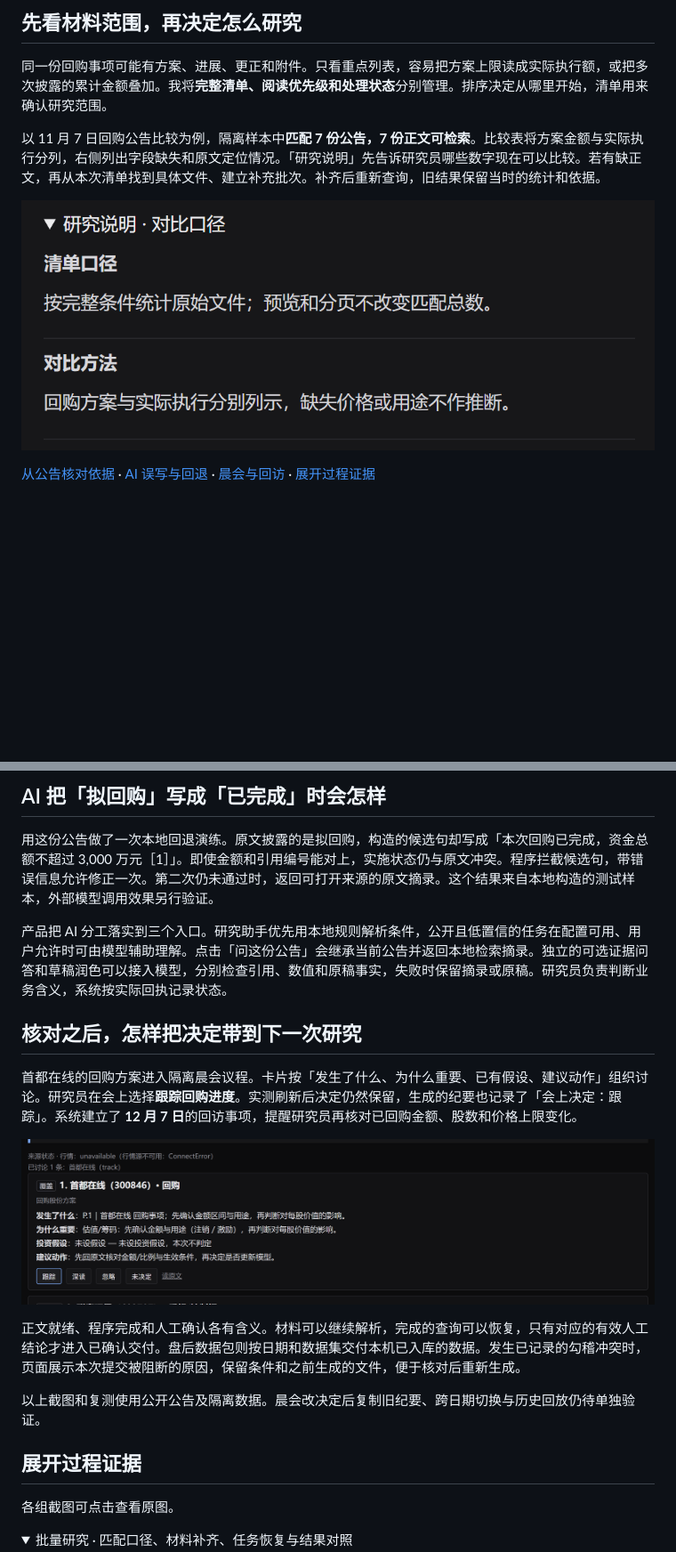
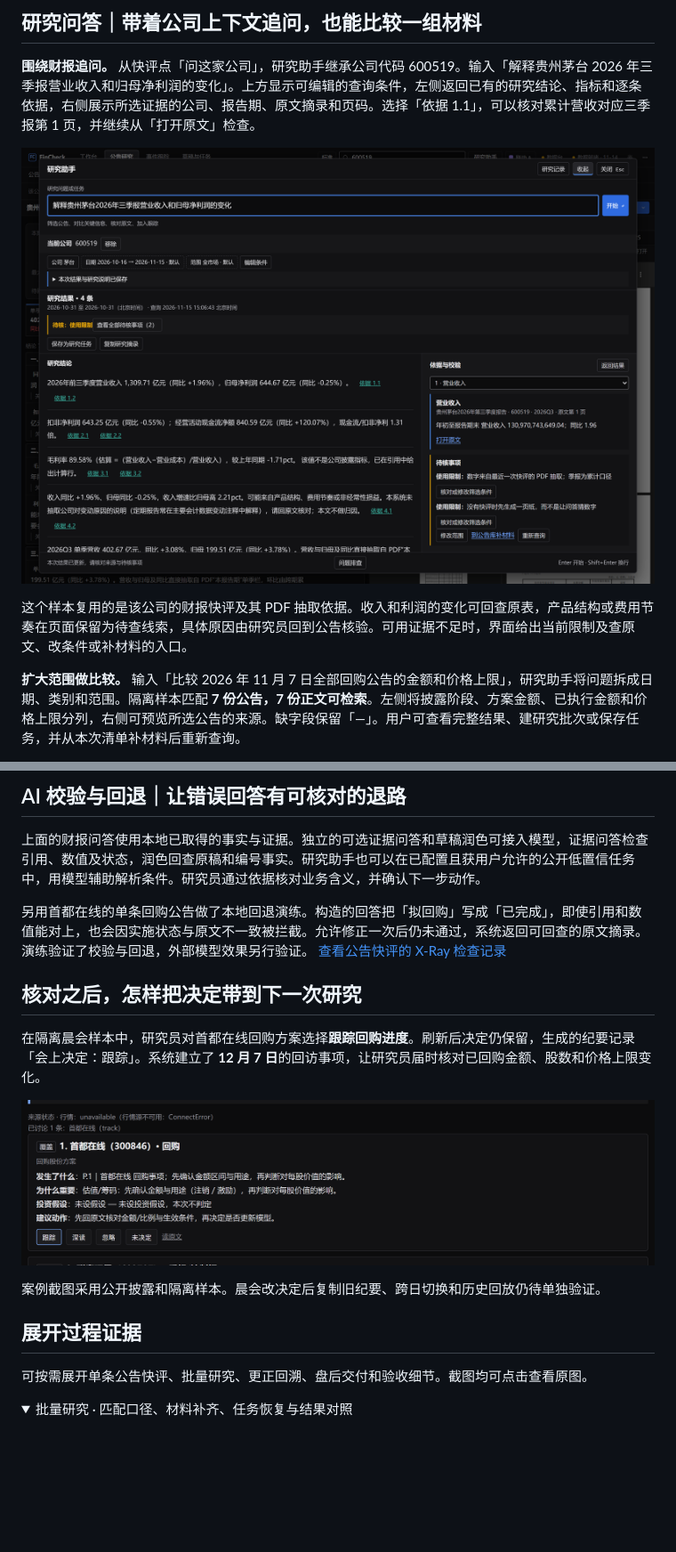
Before and after one commit to 15268518999/ai-product-portfolio, a Markdown page: fincheck/README.md, 2 parts joined by grey strips. Shown at 89% size. GitHub-like rendering; pictures changed too: fincheck/images/33-financial-question.png (added); folded sections open; blank space fills up the shorter version.

```diff
--- a/fincheck/README.md
+++ b/fincheck/README.md
@@ -13,12 +29,12 @@
 <a id="research-explanation"></a>
 
-## 先看材料范围，再决定怎么研究
+## 研究问答｜带着公司上下文追问，也能比较一组材料
 
-同一份回购事项可能有方案、进展、更正和附件。只看重点列表，容易把方案上限读成实际执行额，或把多次披露的累计金额叠加。我将**完整清单、阅读优先级和处理状态**分别管理。排序决定从哪里开始，清单用来确认研究范围。
+**围绕财报追问。** 从快评点「问这家公司」，研究助手继承公司代码 600519。输入「解释贵州茅台 2026 年三季报营业收入和归母净利润的变化」。上方显示可编辑的查询条件，左侧返回已有的研究结论、指标和逐条依据，右侧展示所选证据的公司、报告期、原文摘录和页码。选择「依据 1.1」，可以核对累计营收对应三季报第 1 页，并继续从「打开原文」检查。
 
-以 11 月 7 日回购公告比较为例，隔离样本中**匹配 7 份公告，7 份正文可检索**。比较表将方案金额与实际执行分列，右侧列出字段缺失和原文定位情况。「研究说明」先告诉研究员哪些数字现在可以比较。若有缺正文，再从本次清单找到具体文件、建立补充批次。补齐后重新查询，旧结果保留当时的统计和依据。
+[![从财报快评进入研究问答，展示公司上下文、财报结论、逐条依据和原文页码](images/33-financial-question.png)](images/33-financial-question.png)
 
-[![回购对比的研究说明局部，展示范围、材料和金额比较口径](images/00-research-explanation-focus.png)](images/01-research-explanation.png)
+这个样本复用的是该公司的财报快评及其 PDF 抽取依据。收入和利润的变化可回查原表，产品结构或费用节奏在页面保留为待查线索，具体原因由研究员回到公告核验。可用证据不足时，界面给出当前限制及查原文、改条件或补材料的入口。
 
-[从公告核对依据](#announcement-brief) · [AI 误写与回退](#ai-workflow) · [晨会与回访](#morning-meeting) · [展开过程证据](#details)
+**扩大范围做比较。** 输入「比较 2026 年 11 月 7 日全部回购公告的金额和价格上限」，研究助手将问题拆成日期、类别和范围。隔离样本匹配 **7 份公告，7 份正文可检索**。左侧将披露阶段、方案金额、已执行金额和价格上限分列，右侧可预览所选公告的来源。缺字段保留「—」。用户可查看完整结果、建研究批次或保存任务，并从本次清单补材料后重新查询。
 
@@ -36,16 +42,16 @@
 
 <a id="ai-workflow"></a>
 
-## AI 把「拟回购」写成「已完成」时会怎样
+## AI 校验与回退｜让错误回答有可核对的退路
 
-用这份公告做了一次本地回退演练。原文披露的是拟回购，构造的候选句却写成「本次回购已完成，资金总额不超过 3,000 万元［1］」。即使金额和引用编号能对上，实施状态仍与原文冲突。程序拦截候选句，带错误信息允许修正一次。第二次仍未通过时，返回可打开来源的原文摘录。这个结果来自本地构造的测试样本，外部模型调用效果另行验证。
+上面的财报问答使用本地已取得的事实与证据。独立的可选证据问答和草稿润色可接入模型，证据问答检查引用、数值及状态，润色回查原稿和编号事实。研究助手也可以在已配置且获用户允许的公开低置信任务中，用模型辅助解析条件。研究员通过依据核对业务含义，并确认下一步动作。
 
-产品把 AI 分工落实到三个入口。研究助手优先用本地规则解析条件，公开且低置信的任务在配置可用、用户允许时可由模型辅助理解。点击「问这份公告」会继承当前公告并返回本地检索摘录。独立的可选证据问答和草稿润色可以接入模型，分别检查引用、数值和原稿事实，失败时保留摘录或原稿。研究员负责判断业务含义，系统按实际回执记录状态。
+另用首都在线的单条回购公告做了本地回退演练。构造的回答把「拟回购」写成「已完成」，即使引用和数值能对上，也会因实施状态与原文不一致被拦截。允许修正一次后仍未通过，系统返回可回查的原文摘录。演练验证了校验与回退，外部模型效果另行验证。 [查看公告快评的 X-Ray 检查记录](images/26-xray-four-states.png)
 
 <a id="decisions"></a>
 <a id="morning-meeting"></a>
 
 ## 核对之后，怎样把决定带到下一次研究
 
-首都在线的回购方案进入隔离晨会议程。卡片按「发生了什么、为什么重要、已有假设、建议动作」组织讨论。研究员在会上选择**跟踪回购进度**。实测刷新后决定仍然保留，生成的纪要也记录了「会上决定：跟踪」。系统建立了 **12 月 7 日**的回访事项，提醒研究员再核对已回购金额、股数和价格上限变化。
+在隔离晨会样本中，研究员对首都在线回购方案选择**跟踪回购进度**。刷新后决定仍保留，生成的纪要记录「会上决定：跟踪」。系统建立了 **12 月 7 日**的回访事项，让研究员届时核对已回购金额、股数和价格上限变化。
 
@@ -53,13 +59,11 @@
 
-正文就绪、程序完成和人工确认各有含义。材料可以继续解析，完成的查询可以恢复，只有对应的有效人工结论才进入已确认交付。盘后数据包则按日期和数据集交付本机已入库的数据。发生已记录的勾稽冲突时，页面展示本次提交被阻断的原因，保留条件和之前生成的文件，便于核对后重新生成。
-
-以上截图和复测使用公开公告及隔离数据。晨会改决定后复制旧纪要、跨日期切换与历史回放仍待单独验证。
+案例截图采用公开披露和隔离样本。晨会改决定后复制旧纪要、跨日切换和历史回放仍待单独验证。
 
 <a id="details"></a>
 
 ## 展开过程证据
 
-各组截图可点击查看原图。
+可按需展开单条公告快评、批量研究、更正回溯、盘后交付和验收细节。截图均可点击查看原图。
 
 <details>
 <summary>批量研究 · 匹配口径、材料补齐、任务恢复与结果对照</summary>
```
Also changed, not shown: other parts of fincheck/README.md (+29 -22 lines), fincheck/images/31-financial-brief-overview.png (added), 1 other file.
